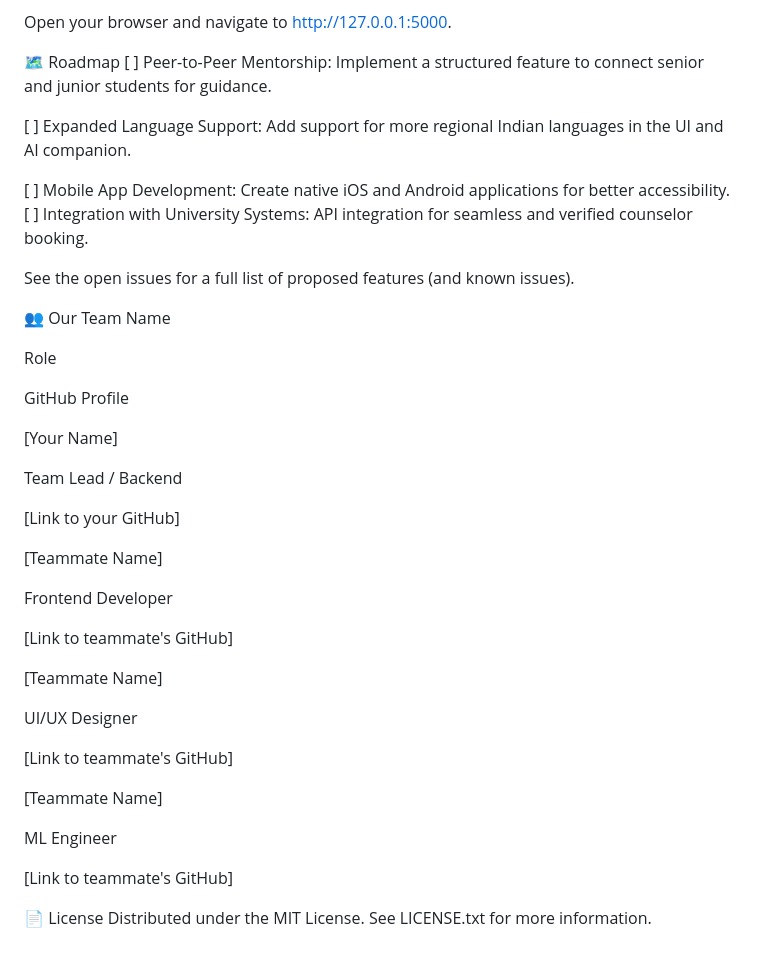
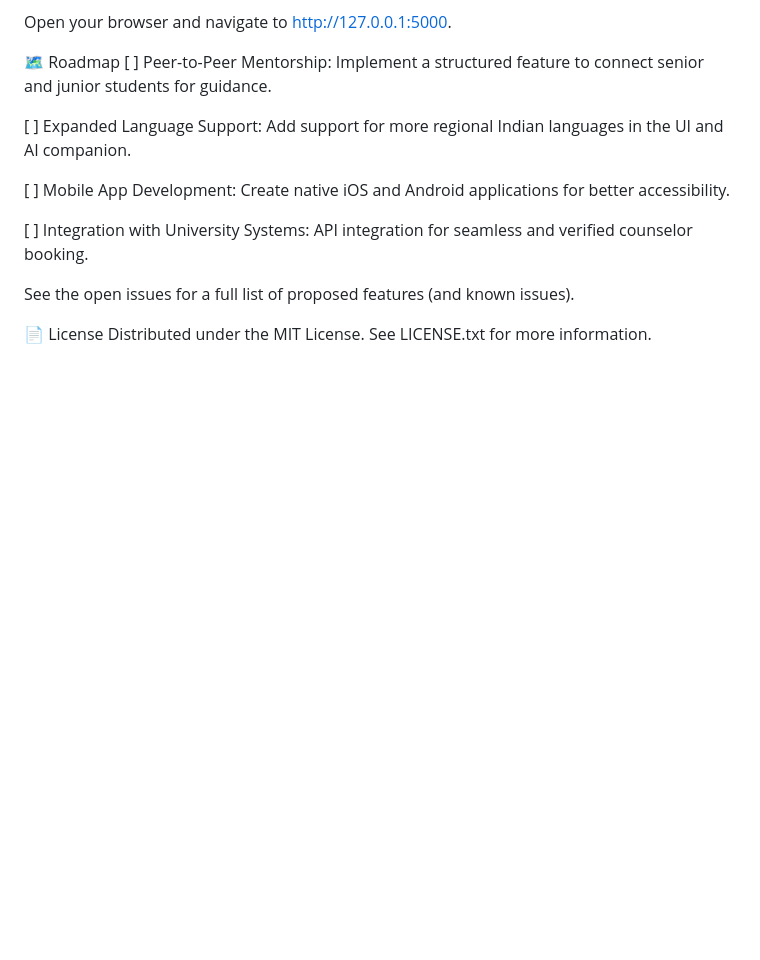
Before and after one commit to Rajveer-code/SereneSpace, a Markdown page: README.md, the part around the change. Rendered like a GitHub page; blank space fills up the shorter version.

```diff
--- a/README.md
+++ b/README.md
@@ -123,40 +123,10 @@ Open your browser and navigate to http://127.0.0.1:5000.
 [ ] Expanded Language Support: Add support for more regional Indian languages in the UI and AI companion.
 
 [ ] Mobile App Development: Create native iOS and Android applications for better accessibility.
+
 [ ] Integration with University Systems: API integration for seamless and verified counselor booking.
 
 See the open issues for a full list of proposed features (and known issues).
 
-👥 Our Team
-Name
-
-Role
-
-GitHub Profile
-
-[Your Name]
-
-Team Lead / Backend
-
-[Link to your GitHub]
-
-[Teammate Name]
-
-Frontend Developer
-
-[Link to teammate's GitHub]
-
-[Teammate Name]
-
-UI/UX Designer
-
-[Link to teammate's GitHub]
-
-[Teammate Name]
-
-ML Engineer
-
-[Link to teammate's GitHub]
-
 📄 License
 Distributed under the MIT License. See LICENSE.txt for more information.
```
